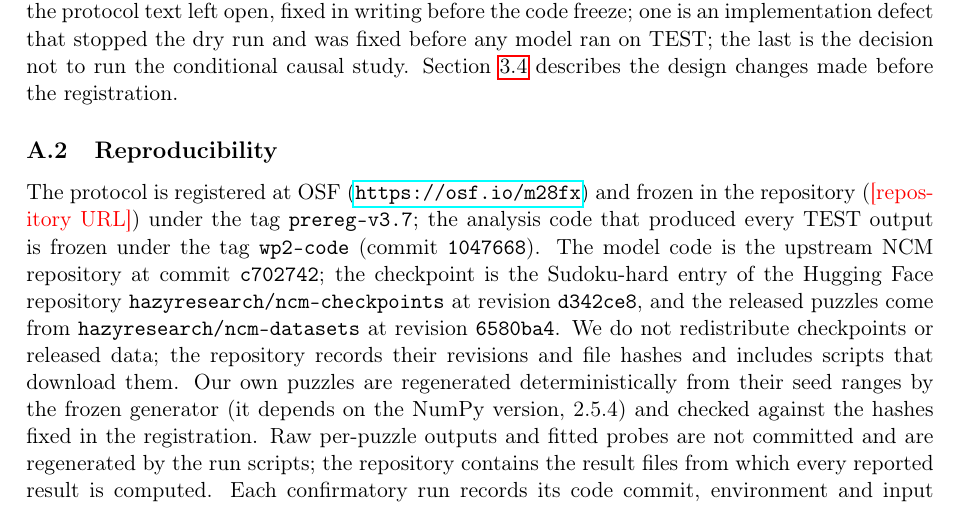
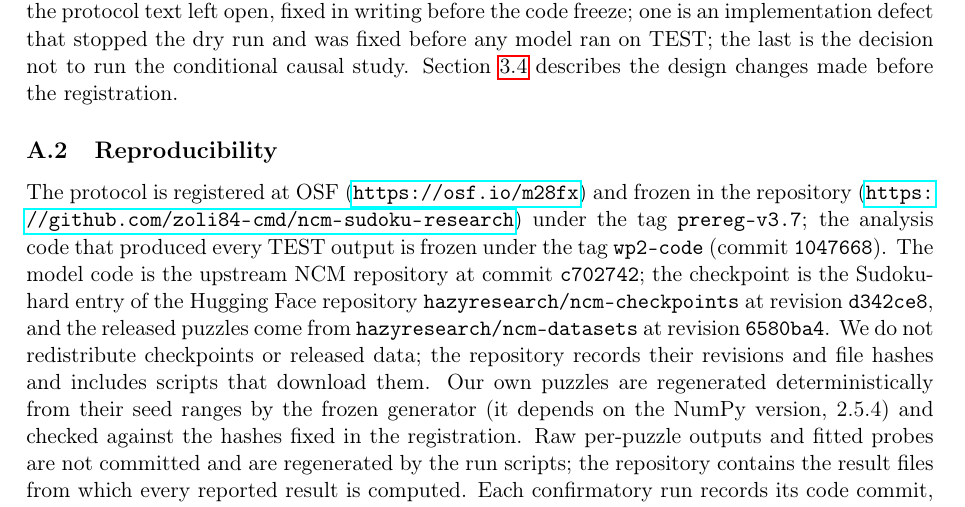
Before and after one commit to zoli84-cmd/ncm-sudoku-research, a LaTeX paper (paper/main.tex, which reads paper/sections/appendix.tex): part of page 18 of 26, cut so that both start at the same text. Compiled offline with pdfLaTeX.

Commit message:
docs(wp4): repository URL (repository is public)
Co-Authored-By: Claude Opus 5.5 <noreply@anthropic.com>

```diff
--- a/paper/sections/appendix.tex
+++ b/paper/sections/appendix.tex
@@ -17,7 +17,7 @@ Every decision taken after the registration is logged with its date and reason i
 \subsection{Reproducibility}
 \label{sec:appendix-repro}
 
-The protocol is registered at OSF (\url{https://osf.io/m28fx}) and frozen in the repository (\placeholder{repository URL}) under the tag \texttt{prereg-v3.7}; the analysis code that produced every TEST output is frozen under the tag \texttt{wp2-code} (commit \texttt{\R{code.commit}}). The model code is the upstream NCM repository at commit \texttt{\R{prov.upstream}}; the checkpoint is the Sudoku-hard entry of the Hugging Face repository \texttt{hazyresearch/ncm-checkpoints} at revision \texttt{\R{prov.ckpt}}, and the released puzzles come from \texttt{hazyresearch/ncm-datasets} at revision \texttt{\R{prov.data}}. We do not redistribute checkpoints or released data; the repository records their revisions and file hashes and includes scripts that download them. Our own puzzles are regenerated deterministically from their seed ranges by the frozen generator (it depends on the NumPy version, \R{env.numpy}) and checked against the hashes fixed in the registration. Raw per-puzzle outputs and fitted probes are not committed and are regenerated by the run scripts; the repository contains the result files from which every reported result is computed. Each confirmatory run records its code commit, environment and input hashes, and the evaluation refused to start unless every run record was valid at the tag commit. The confirmatory runs used Python \R{env.python} and PyTorch \R{env.torch} on a CPU with \R{env.threads} threads; the five TEST runners took \R{test.hours} hours of wall time in total, excluding preparation and pilots. All result numbers, result tables and figures in this paper are generated by one script from the committed result files, and a check verifies that the generated files are current; the summaries of post-registration decisions in Table~\ref{tab:deviations} are written by hand from the decision log. The code in the repository is released under the MIT license, and this paper under \paperlicence.
+The protocol is registered at OSF (\url{https://osf.io/m28fx}) and frozen in the repository (\url{https://github.com/zoli84-cmd/ncm-sudoku-research}) under the tag \texttt{prereg-v3.7}; the analysis code that produced every TEST output is frozen under the tag \texttt{wp2-code} (commit \texttt{\R{code.commit}}). The model code is the upstream NCM repository at commit \texttt{\R{prov.upstream}}; the checkpoint is the Sudoku-hard entry of the Hugging Face repository \texttt{hazyresearch/ncm-checkpoints} at revision \texttt{\R{prov.ckpt}}, and the released puzzles come from \texttt{hazyresearch/ncm-datasets} at revision \texttt{\R{prov.data}}. We do not redistribute checkpoints or released data; the repository records their revisions and file hashes and includes scripts that download them. Our own puzzles are regenerated deterministically from their seed ranges by the frozen generator (it depends on the NumPy version, \R{env.numpy}) and checked against the hashes fixed in the registration. Raw per-puzzle outputs and fitted probes are not committed and are regenerated by the run scripts; the repository contains the result files from which every reported result is computed. Each confirmatory run records its code commit, environment and input hashes, and the evaluation refused to start unless every run record was valid at the tag commit. The confirmatory runs used Python \R{env.python} and PyTorch \R{env.torch} on a CPU with \R{env.threads} threads; the five TEST runners took \R{test.hours} hours of wall time in total, excluding preparation and pilots. All result numbers, result tables and figures in this paper are generated by one script from the committed result files, and a check verifies that the generated files are current; the summaries of post-registration decisions in Table~\ref{tab:deviations} are written by hand from the decision log. The code in the repository is released under the MIT license, and this paper under \paperlicence.
 
 \subsection{Full result tables}
 \label{sec:appendix-tables}
```
Also changed, not shown: paper/AGENTS.md (+1 -1 lines).
